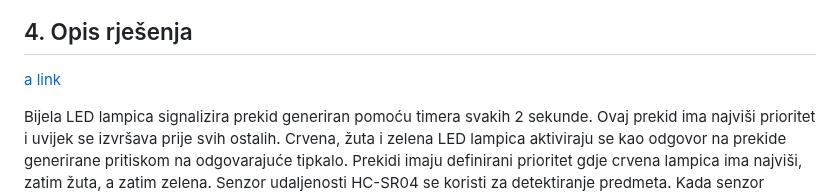
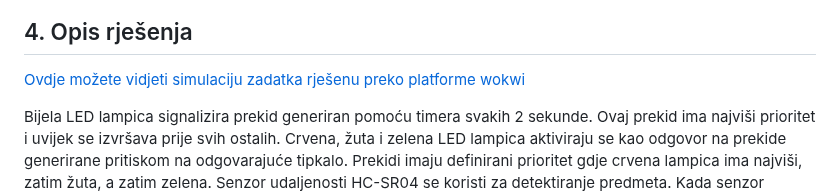
Before and after one commit to lhojski/RUS-Pametno-zvono-i-pametna-brava, a Markdown page: Zad_1_Hojski/readme.md, the part around the change. GitHub-like rendering.

```diff
--- a/Zad_1_Hojski/readme.md
+++ b/Zad_1_Hojski/readme.md
@@ -49,7 +49,7 @@ Sustav demonstrira obradu višestrukih prekida s različitim prioritetima korist
 
 ## 4. <a name="opis-rjesenja"></a>Opis rješenja
 
-[a link](https://wokwi.com/projects/426796676518937601)
+[Ovdje možete vidjeti simulaciju zadatka rješenu preko platforme wokwi](https://wokwi.com/projects/426796676518937601)
 
 Bijela LED lampica signalizira prekid generiran pomoću timera svakih 2 sekunde. Ovaj prekid ima najviši prioritet i uvijek se izvršava prije svih ostalih.
 Crvena, žuta i zelena LED lampica aktiviraju se kao odgovor na prekide generirane pritiskom na odgovarajuće tipkalo. Prekidi imaju definirani prioritet gdje crvena lampica ima najviši, zatim žuta, a zatim zelena.
```
